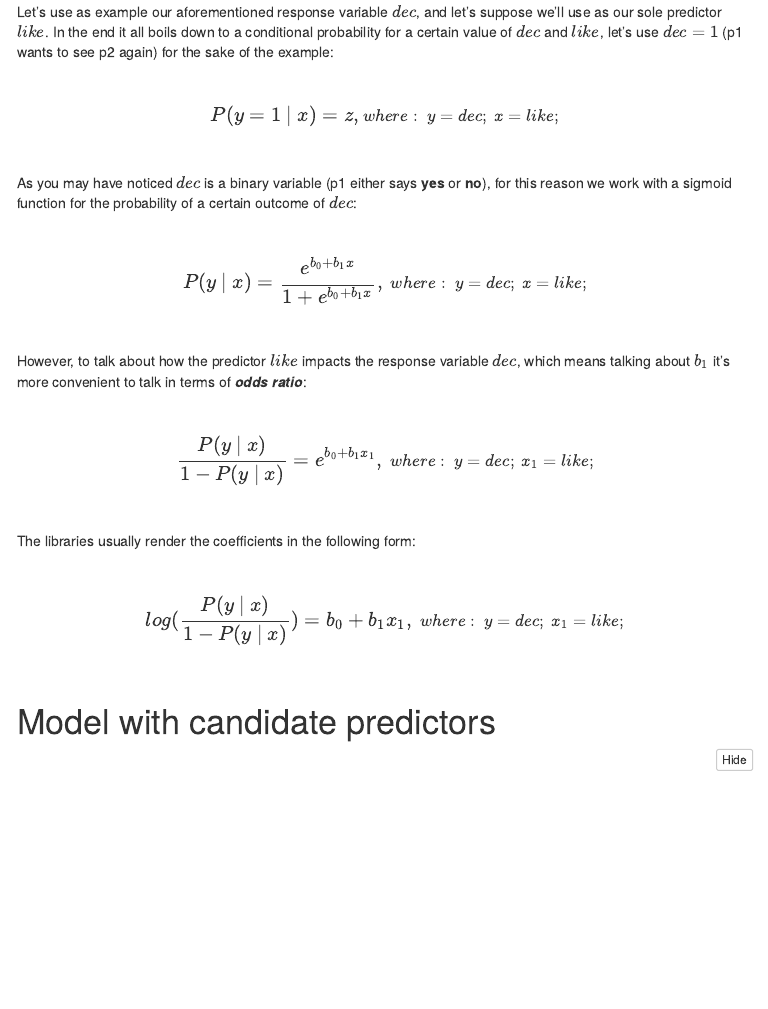
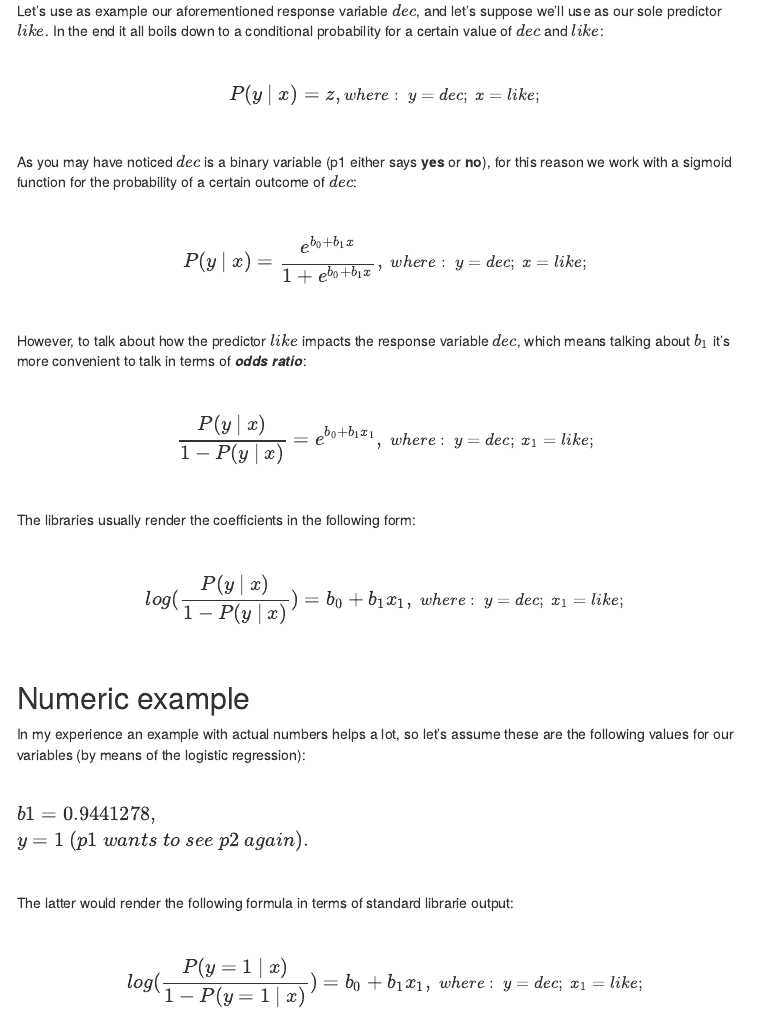
Before and after one commit to Benardi/speed-dating_analysis, an R Markdown document (notebooks/logistic_regression_dating.Rmd): the page in a window 1100 px wide, from 3030 px down before the commit and from 3060 px down after it, so that both start at the same text. The pictures show the output file notebooks/logistic_regression_dating.nb.html that the author committed with the source, opened offline; menus at the side of the page are left out.

Commit message:
Add numeric example for logistic regression explanation

```diff
--- a/notebooks/logistic_regression_dating.Rmd
+++ b/notebooks/logistic_regression_dating.Rmd
@@ -116,11 +118,11 @@ data %>%
 
 <br>
 
-Let's use as example our aforementioned response variable $dec$, and let's suppose we'll use as our sole predictor $like$. In the end it all boils down to a  conditional probability for a certain value of $dec$ and $like$, let's use $dec = 1$ (p1 wants to see p2 again) for the sake of the example:
+Let's use as example our aforementioned response variable $dec$, and let's suppose we'll use as our sole predictor $like$. In the end it all boils down to a  conditional probability for a certain value of $dec$ and $like$:
 
 <br>
 
-$$\large P(y = 1\ | \ x ) = z, \normalsize where: \ y = dec;\ x=like;$$
+$$\large P(y \ | \ x ) = z, \normalsize where: \ y = dec;\ x=like;$$
 
 <br>
 
@@ -149,6 +151,23 @@ $$\large log(\frac{P(y\ | \ x)}{1 - P(y\ | \ x)}) =b_{0}+b_{1}x_{1}, \; \normals
 
 <br>
 
+## Numeric example
+
+In my experience an example with actual numbers helps a lot, so let's assume these are the following values for our variables (by means of the logistic regression):
+
+<br>
+
+ $\large b1 = 0.9441278, \\ \large y = 1 \ (p1 \ wants \ to \ see \ p2 \ again ).$
+
+<br>
+
+The latter would render the following formula in terms of standard librarie output:
+
+<br>
+
+$$\large log(\frac{P(y = 1\ | \ x)}{1 - P(y = 1\ | \ x)}) =b_{0}+b_{1}x_{1}, \; \normalsize where: \ y = dec;\ x_{1}=like;$$
+
+<br>
 
 # Model with candidate predictors
 
```
Also changed, not shown: notebooks/logistic_regression_dating.nb.html, notebooks/logistic_regression_dating.Rmd (2 more changed lines).
